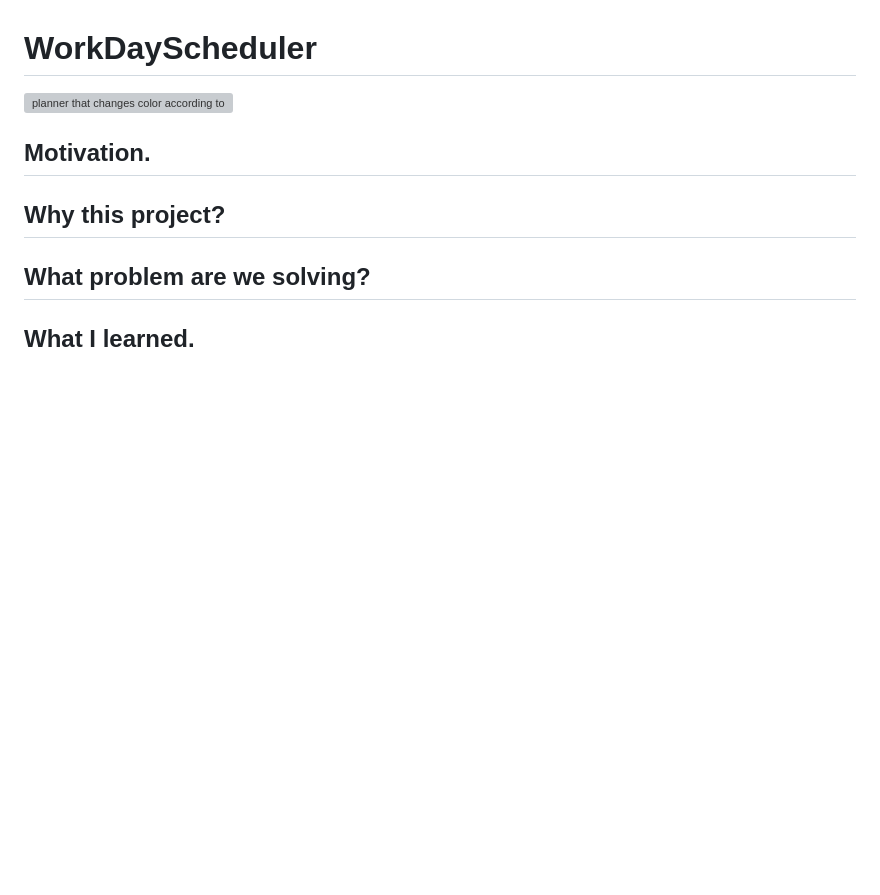
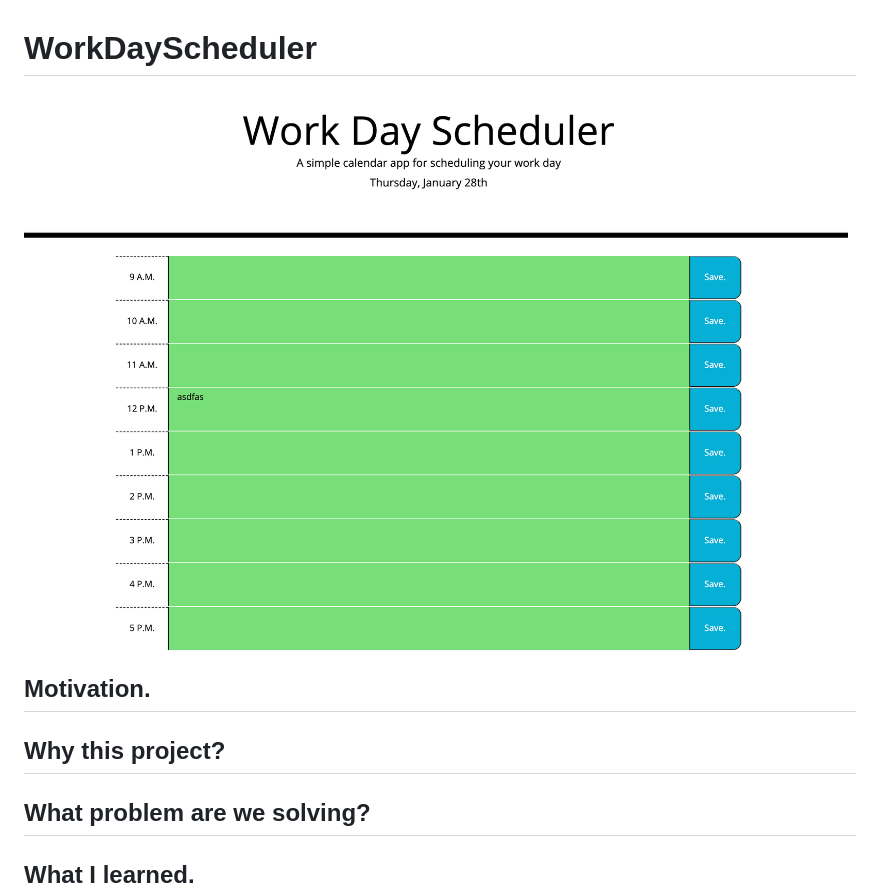
Before and after one commit to iigonzoii/WorkDayScheduler, a Markdown page: README.md, the part around the change. Rendered like a GitHub page; blank space fills up the shorter version; grey boxes are pictures that could not be loaded.

Commit message:
picture3

```diff
--- a/README.md
+++ b/README.md
@@ -1,6 +1,6 @@
 # WorkDayScheduler
 
-<img src="./assets/images/wds.jpg" alt = "planner that changes color according to time of work day">
+<img src="./images/wds.jpg" alt = "planner that changes color according to time of work day">
 
 ## Motivation.
 
```
Also changed, not shown: images/wds.jpg (renamed from Assets/images/wds.jpg).
